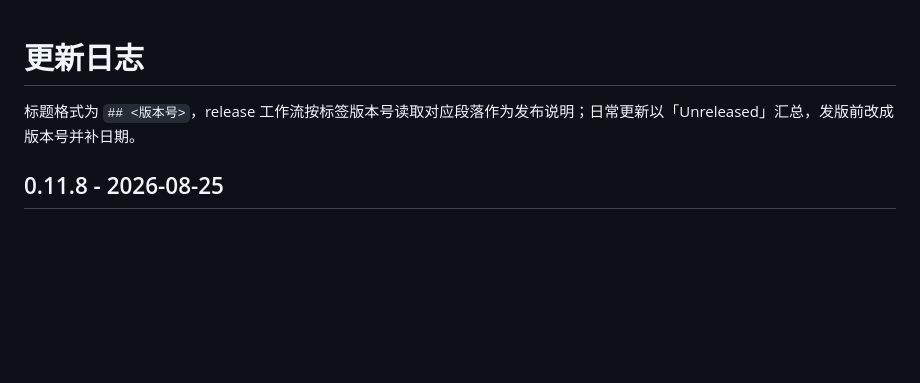
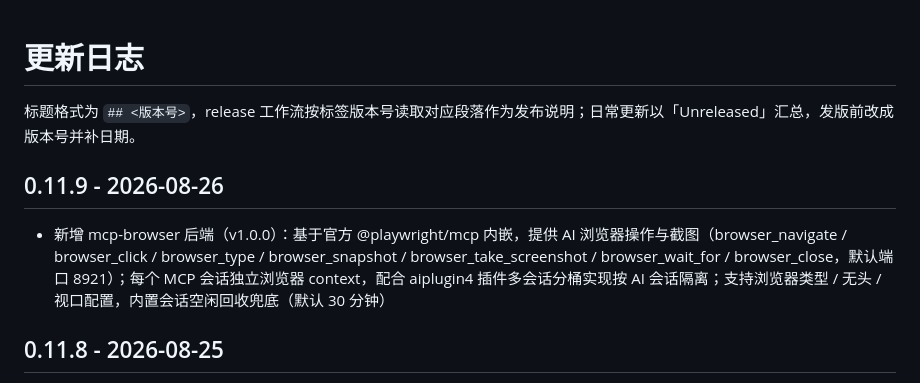
Before and after one commit to error2913/aiplugin4-backends, a Markdown page: CHANGELOG.md, the part around the change. Drawn GitHub-style; blank space fills up the shorter version.

Commit message:
release: 0.11.9 后端注册表与更新日志（新增 mcp-browser 1.0.0）

```diff
--- a/CHANGELOG.md
+++ b/CHANGELOG.md
@@ -2,6 +2,9 @@
 
 标题格式为 `## <版本号>`，release 工作流按标签版本号读取对应段落作为发布说明；日常更新以「Unreleased」汇总，发版前改成版本号并补日期。
 
+## 0.11.9 - 2026-08-26
+
+- 新增 mcp-browser 后端（v1.0.0）：基于官方 @playwright/mcp 内嵌，提供 AI 浏览器操作与截图（browser_navigate / browser_click / browser_type / browser_snapshot / browser_take_screenshot / browser_wait_for / browser_close，默认端口 8921）；每个 MCP 会话独立浏览器 context，配合 aiplugin4 插件多会话分桶实现按 AI 会话隔离；支持浏览器类型 / 无头 / 视口配置，内置会话空闲回收兜底（默认 30 分钟）
 ## 0.11.8 - 2026-08-25
 
 - ob11-core-bridge 升级到 1.0.8：移除 MCP /mcp，改为插件控制 WS /plugin 协议（core_command 请求/响应、ping/pong），aiplugin4 插件端直连该 WS 执行核心指令；移除 MCP SDK/zod 依赖，healthz 新增 pluginConnected/pluginClients
```
